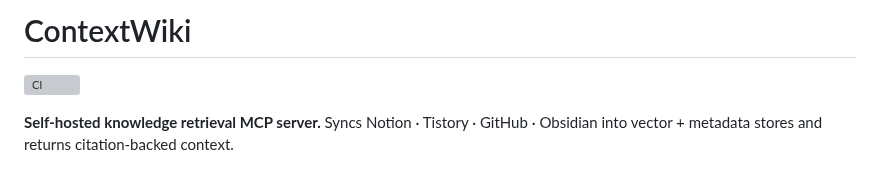
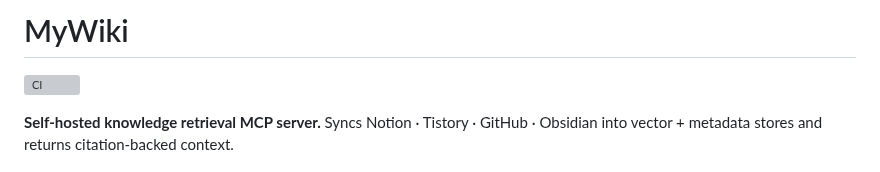
Before and after one commit to eunhwa99/MCPContentSearch, a Markdown page: README.md, the part around the change. Drawn GitHub-style; grey boxes are pictures that could not be loaded.

```diff
--- a/README.md
+++ b/README.md
@@ -1,4 +1,4 @@
-# ContextWiki
+# MyWiki
 
 [![CI](https://github.com/eunaverse/MCPContentSearch/actions/workflows/ci.yml/badge.svg)](https://github.com/eunaverse/MCPContentSearch/actions/workflows/ci.yml)
 
```
